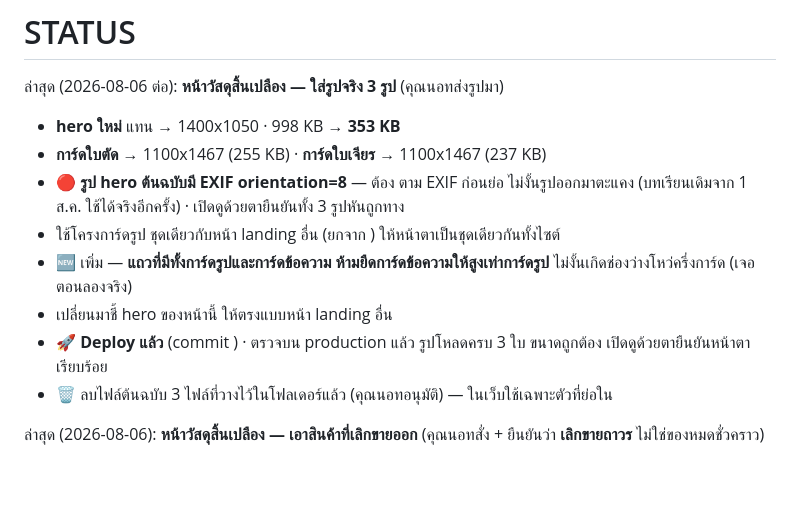
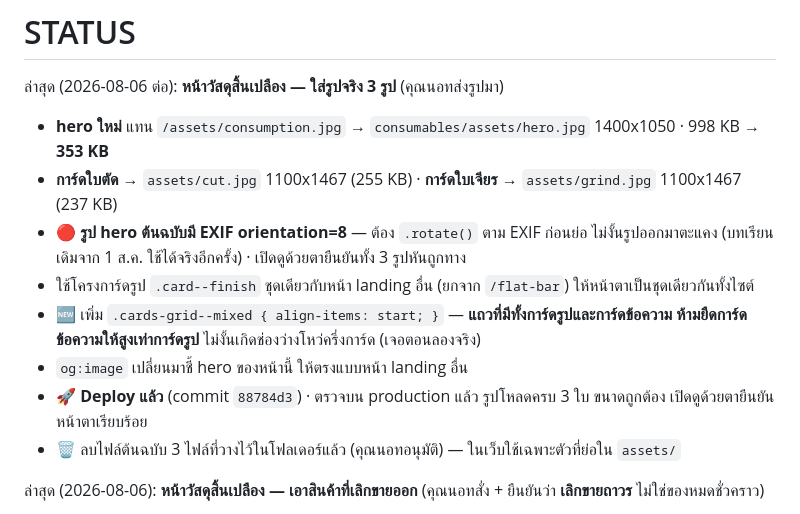
Before and after one commit to ptstainless/ptstainless-website, a Markdown page: STATUS.md, the part around the change. GitHub-like rendering; blank space fills up the shorter version.

Commit message:
docs: เติมชื่อไฟล์/คลาสที่ตกไปใน STATUS
Co-Authored-By: Claude Opus 5 <noreply@anthropic.com>

```diff
--- a/STATUS.md
+++ b/STATUS.md
@@ -1,14 +1,14 @@
 # STATUS
 
 ล่าสุด (2026-08-06 ต่อ): **หน้าวัสดุสิ้นเปลือง — ใส่รูปจริง 3 รูป** (คุณนอทส่งรูปมา)
-  - **hero ใหม่** แทน  →  1400x1050 · 998 KB → **353 KB**
-  - **การ์ดใบตัด** →  1100x1467 (255 KB) · **การ์ดใบเจียร** →  1100x1467 (237 KB)
-  - 🔴 **รูป hero ต้นฉบับมี EXIF orientation=8** — ต้อง  ตาม EXIF ก่อนย่อ ไม่งั้นรูปออกมาตะแคง (บทเรียนเดิมจาก 1 ส.ค. ใช้ได้จริงอีกครั้ง) · เปิดดูด้วยตายืนยันทั้ง 3 รูปหันถูกทาง
-  - ใช้โครงการ์ดรูป  ชุดเดียวกับหน้า landing อื่น (ยกจาก ) ให้หน้าตาเป็นชุดเดียวกันทั้งไซต์
-  - 🆕 เพิ่ม  — **แถวที่มีทั้งการ์ดรูปและการ์ดข้อความ ห้ามยืดการ์ดข้อความให้สูงเท่าการ์ดรูป** ไม่งั้นเกิดช่องว่างโหว่ครึ่งการ์ด (เจอตอนลองจริง)
-  -  เปลี่ยนมาชี้ hero ของหน้านี้ ให้ตรงแบบหน้า landing อื่น
-  - 🚀 **Deploy แล้ว** (commit ) · ตรวจบน production แล้ว รูปโหลดครบ 3 ใบ ขนาดถูกต้อง เปิดดูด้วยตายืนยันหน้าตาเรียบร้อย
-  - 🗑️ ลบไฟล์ต้นฉบับ 3 ไฟล์ที่วางไว้ในโฟลเดอร์แล้ว (คุณนอทอนุมัติ) — ในเว็บใช้เฉพาะตัวที่ย่อใน
+  - **hero ใหม่** แทน `/assets/consumption.jpg` → `consumables/assets/hero.jpg` 1400x1050 · 998 KB → **353 KB**
+  - **การ์ดใบตัด** → `assets/cut.jpg` 1100x1467 (255 KB) · **การ์ดใบเจียร** → `assets/grind.jpg` 1100x1467 (237 KB)
+  - 🔴 **รูป hero ต้นฉบับมี EXIF orientation=8** — ต้อง `.rotate()` ตาม EXIF ก่อนย่อ ไม่งั้นรูปออกมาตะแคง (บทเรียนเดิมจาก 1 ส.ค. ใช้ได้จริงอีกครั้ง) · เปิดดูด้วยตายืนยันทั้ง 3 รูปหันถูกทาง
+  - ใช้โครงการ์ดรูป `.card--finish` ชุดเดียวกับหน้า landing อื่น (ยกจาก `/flat-bar`) ให้หน้าตาเป็นชุดเดียวกันทั้งไซต์
+  - 🆕 เพิ่ม `.cards-grid--mixed { align-items: start; }` — **แถวที่มีทั้งการ์ดรูปและการ์ดข้อความ ห้ามยืดการ์ดข้อความให้สูงเท่าการ์ดรูป** ไม่งั้นเกิดช่องว่างโหว่ครึ่งการ์ด (เจอตอนลองจริง)
+  - `og:image` เปลี่ยนมาชี้ hero ของหน้านี้ ให้ตรงแบบหน้า landing อื่น
+  - 🚀 **Deploy แล้ว** (commit `88784d3`) · ตรวจบน production แล้ว รูปโหลดครบ 3 ใบ ขนาดถูกต้อง เปิดดูด้วยตายืนยันหน้าตาเรียบร้อย
+  - 🗑️ ลบไฟล์ต้นฉบับ 3 ไฟล์ที่วางไว้ในโฟลเดอร์แล้ว (คุณนอทอนุมัติ) — ในเว็บใช้เฉพาะตัวที่ย่อใน `assets/`
 
 ล่าสุด (2026-08-06): **หน้าวัสดุสิ้นเปลือง — เอาสินค้าที่เลิกขายออก** (คุณนอทสั่ง + ยืนยันว่า **เลิกขายถาวร** ไม่ใช่ของหมดชั่วคราว)
   - **ลวดเชื่อมไฟฟ้า: ตัดขนาด 3.2 มม. ออก** เหลือ 2.0 และ 2.6 มม. — แก้ทั้งการ์ดสินค้า + ตารางสเปก + **meta description** (ข้อความที่โชว์ในผลค้นหา Google ยังเขียน 2.0-3.2 อยู่ ถ้าไม่แก้ลูกค้าจะเห็นขนาดที่ร้านไม่มี)
```
